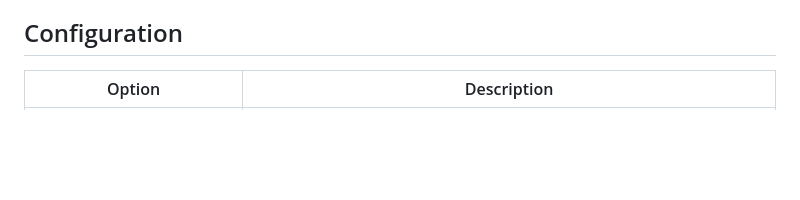
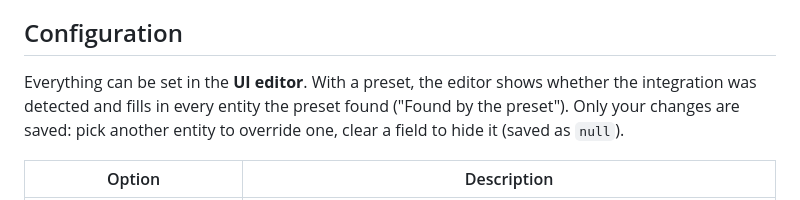
Before and after one commit to SoftwareSchmied/heatpump-hydraulic-card, a Markdown page: README.md, the part around the change. Drawn GitHub-style; blank space fills up the shorter version.

Commit message:
Document the editor behaviour
Co-Authored-By: Claude Opus 5.5 <noreply@anthropic.com>

```diff
--- a/README.md
+++ b/README.md
@@ -194,6 +194,8 @@ Normalized modes: `heating`, `dhw`, `cooling`, `defrost`, `idle`, `blocked`, `fr
 
 ## Configuration
 
+Everything can be set in the **UI editor**. With a preset, the editor shows whether the integration was detected and fills in every entity the preset found ("Found by the preset"). Only your changes are saved: pick another entity to override one, clear a field to hide it (saved as `null`).
+
 | Option | Description |
 |---|---|
 | `preset` | `lambda`, `vicare`, `vaillant`, `emsesp`, `heishamon` or omit. Fills entities, mode maps and error sensors. |
```
Also changed, not shown: CHANGELOG.md (+1 -1 lines).
